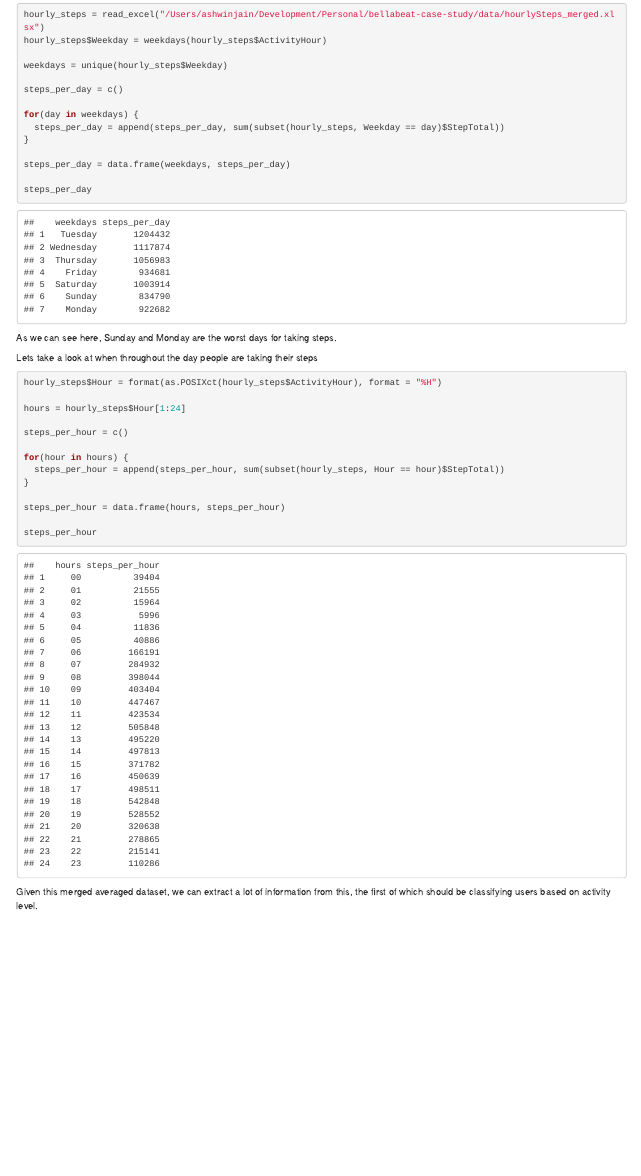
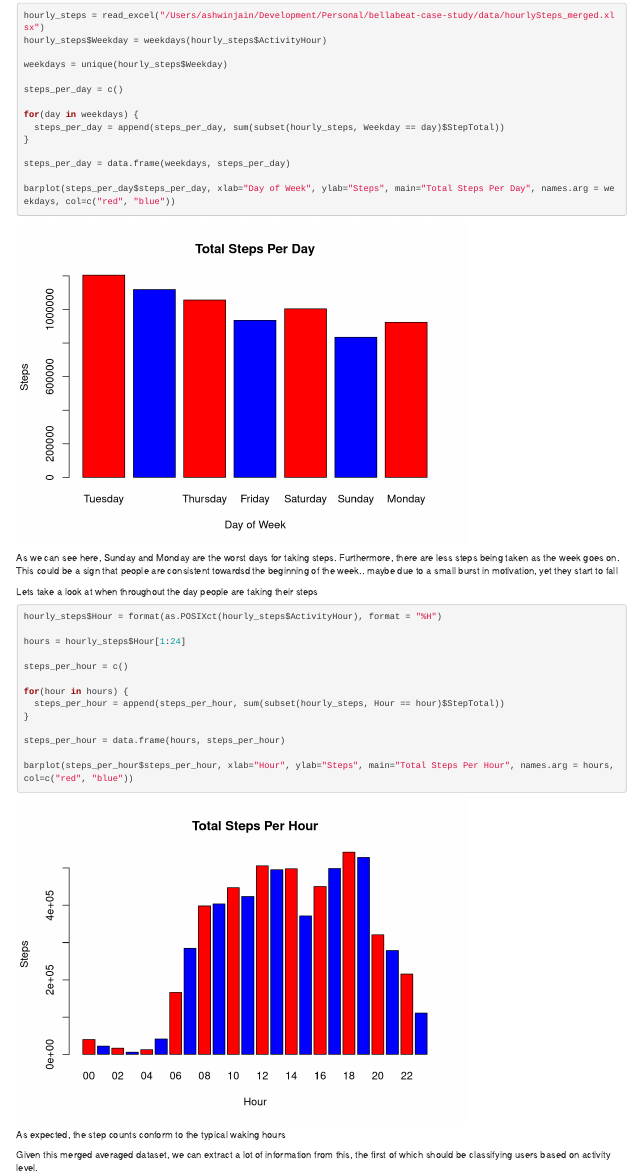
Before and after one commit to ashwinjain/bellabeat-case-study, an R Markdown document (r/Bellabeat Case Study.Rmd): the page in a window 1100 px wide, from 10960 px down before the commit and from 4490 px down after it, so that both start at the same text. Rendered offline with R 4.5, knitr and Pandoc, with nearby package versions; column names are cleaned by a stand-in for the janitor package.

Commit message:
clean text next:

````diff
--- a/r/Bellabeat Case Study.Rmd
+++ b/r/Bellabeat Case Study.Rmd
@@ -132,7 +132,6 @@ Merge daily sleep and daily activity
 
 ```{r merge}
 daily_activity_sleep <- merge(daily_activity, daily_sleep, by=c ("id", "date"))
-daily_activity_sleep
 ```
 
 # Processing Data
@@ -216,10 +215,11 @@ for(day in weekdays) {
 
 steps_per_day = data.frame(weekdays, steps_per_day)
 
-steps_per_day
+barplot(steps_per_day$steps_per_day, xlab="Day of Week", ylab="Steps", main="Total Steps Per Day", names.arg = weekdays, col=c("red", "blue"))
+
 ```
 
-As we can see here, Sunday and Monday are the worst days for taking steps.
+As we can see here, Sunday and Monday are the worst days for taking steps. Furthermore, there are less steps being taken as the week goes on. This could be a sign that people are consistent towardsd the beginning of the week.. maybe due to a small burst in motivation, yet they start to fall
 
 
 Lets take a look at when throughout the day people are taking their steps
@@ -238,11 +238,9 @@ for(hour in hours) {
 
 steps_per_hour = data.frame(hours, steps_per_hour)
 
-steps_per_hour
+barplot(steps_per_hour$steps_per_hour, xlab="Hour", ylab="Steps", main="Total Steps Per Hour", names.arg = hours, col=c("red", "blue"))
 ```
-
-
-
+As expected, the step counts conform to the typical waking hours
 
 
 
````
Also changed, not shown: r/Bellabeat-Case-Study.html, 1 other file.
